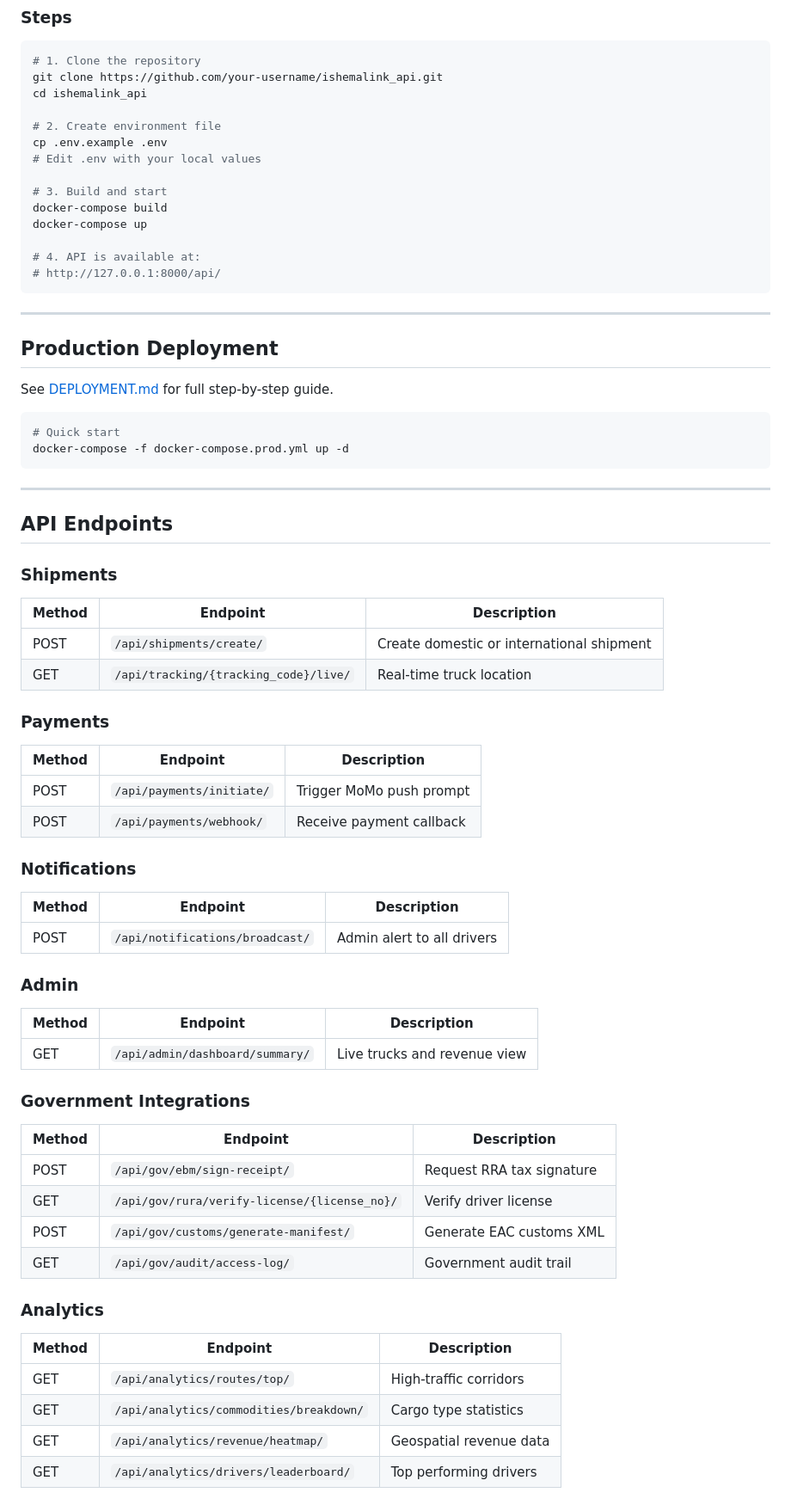
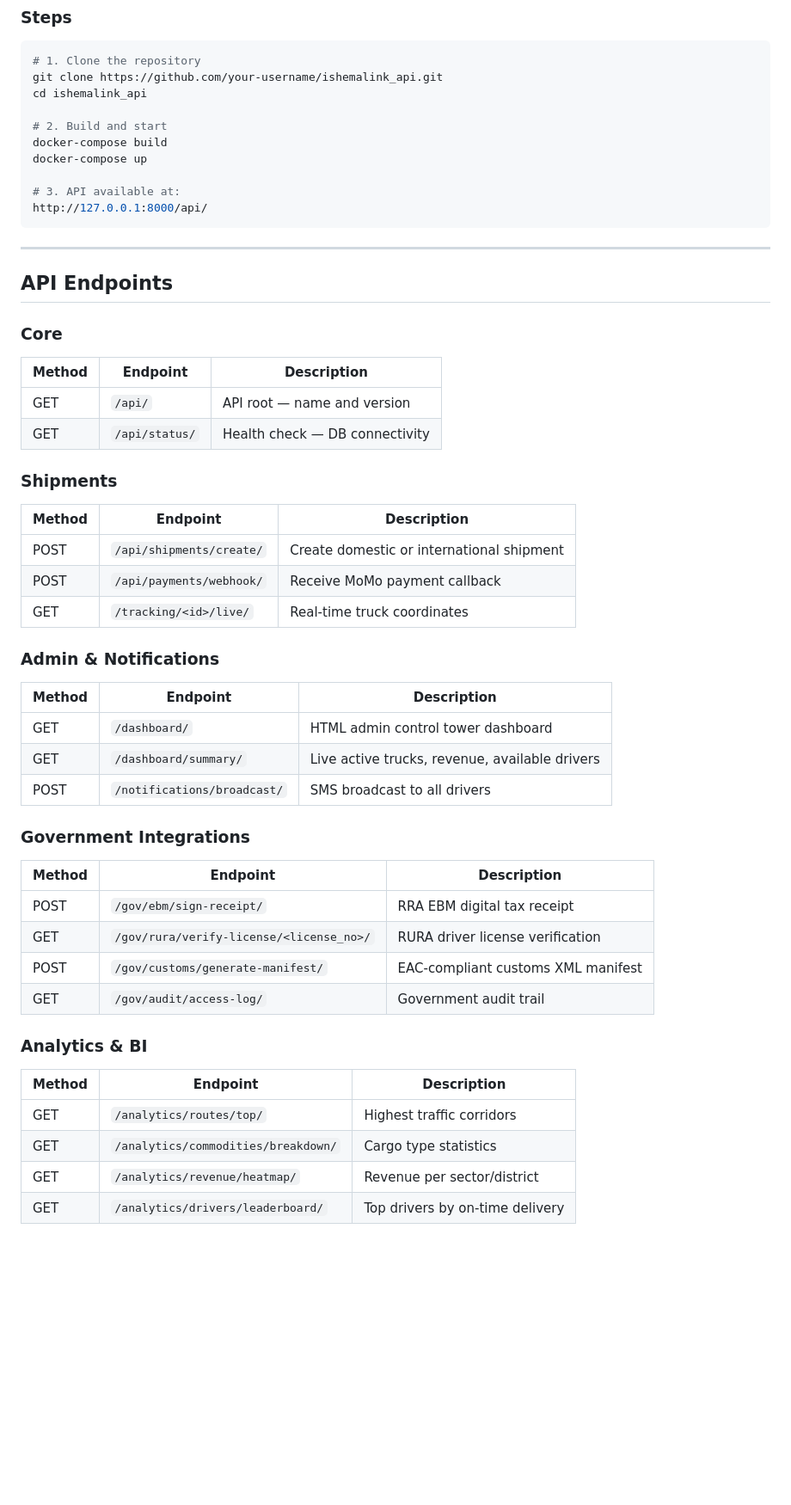
Before and after one commit to Carine-69/IshemaLink-National-Logistics-GovTech-Integration-Platform, a Markdown page: README.md, the part around one of its changes. Shown at 86% size. GitHub-like rendering; blank space fills up the shorter version.

````diff
--- a/README.md
+++ b/README.md
@@ -96,68 +95,51 @@ Monitoring: Prometheus → Grafana
 git clone https://github.com/your-username/ishemalink_api.git
 cd ishemalink_api
 
-# 2. Create environment file
-cp .env.example .env
-# Edit .env with your local values
-
-# 3. Build and start
+# 2. Build and start
 docker-compose build
 docker-compose up
 
-# 4. API is available at:
-# http://127.0.0.1:8000/api/
-```
-
----
-
-## Production Deployment
-
-See [DEPLOYMENT.md](DEPLOYMENT.md) for full step-by-step guide.
-
-```bash
-# Quick start
-docker-compose -f docker-compose.prod.yml up -d
+# 3. API available at:
+http://127.0.0.1:8000/api/
 ```
 
 ---
 
 ## API Endpoints
 
+### Core
+| Method | Endpoint | Description |
+|--------|----------|-------------|
+| GET | `/api/` | API root — name and version |
+| GET | `/api/status/` | Health check — DB connectivity |
+
 ### Shipments
 | Method | Endpoint | Description |
 |--------|----------|-------------|
 | POST | `/api/shipments/create/` | Create domestic or international shipment |
-| GET | `/api/tracking/{tracking_code}/live/` | Real-time truck location |
+| POST | `/api/payments/webhook/` | Receive MoMo payment callback |
+| GET | `/tracking/<id>/live/` | Real-time truck coordinates |
 
-### Payments
+### Admin & Notifications
 | Method | Endpoint | Description |
 |--------|----------|-------------|
-| POST | `/api/payments/initiate/` | Trigger MoMo push prompt |
-| POST | `/api/payments/webhook/` | Receive payment callback |
-
-### Notifications
-| Method | Endpoint | Description |
-|--------|----------|-------------|
-| POST | `/api/notifications/broadcast/` | Admin alert to all drivers |
-
-### Admin
-| Method | Endpoint | Description |
-|--------|----------|-------------|
-| GET | `/api/admin/dashboard/summary/` | Live trucks and revenue view |
+| GET | `/dashboard/` | HTML admin control tower dashboard |
+| GET | `/dashboard/summary/` | Live active trucks, revenue, available drivers |
+| POST | `/notifications/broadcast/` | SMS broadcast to all drivers |
 
 ### Government Integrations
 | Method | Endpoint | Description |
 |--------|----------|-------------|
-| POST | `/api/gov/ebm/sign-receipt/` | Request RRA tax signature |
-| GET | `/api/gov/rura/verify-license/{license_no}/` | Verify driver license |
-| POST | `/api/gov/customs/generate-manifest/` | Generate EAC customs XML |
-| GET | `/api/gov/audit/access-log/` | Government audit trail |
+| POST | `/gov/ebm/sign-receipt/` | RRA EBM digital tax receipt |
+| GET | `/gov/rura/verify-license/<license_no>/` | RURA driver license verification |
+| POST | `/gov/customs/generate-manifest/` | EAC-compliant customs XML manifest |
+| GET | `/gov/audit/access-log/` | Government audit trail |
 
-### Analytics
+### Analytics & BI
 | Method | Endpoint | Description |
 |--------|----------|-------------|
-| GET | `/api/analytics/routes/top/` | High-traffic corridors |
-| GET | `/api/analytics/commodities/breakdown/` | Cargo type statistics |
-| GET | `/api/analytics/revenue/heatmap/` | Geospatial revenue data |
-| GET | `/api/analytics/drivers/leaderboard/` | Top performing drivers |
+| GET | `/analytics/routes/top/` | Highest traffic corridors |
+| GET | `/analytics/commodities/breakdown/` | Cargo type statistics |
+| GET | `/analytics/revenue/heatmap/` | Revenue per sector/district |
+| GET | `/analytics/drivers/leaderboard/` | Top drivers by on-time delivery |
 
````
Also changed, not shown: other parts of README.md (+149 -83 lines).
